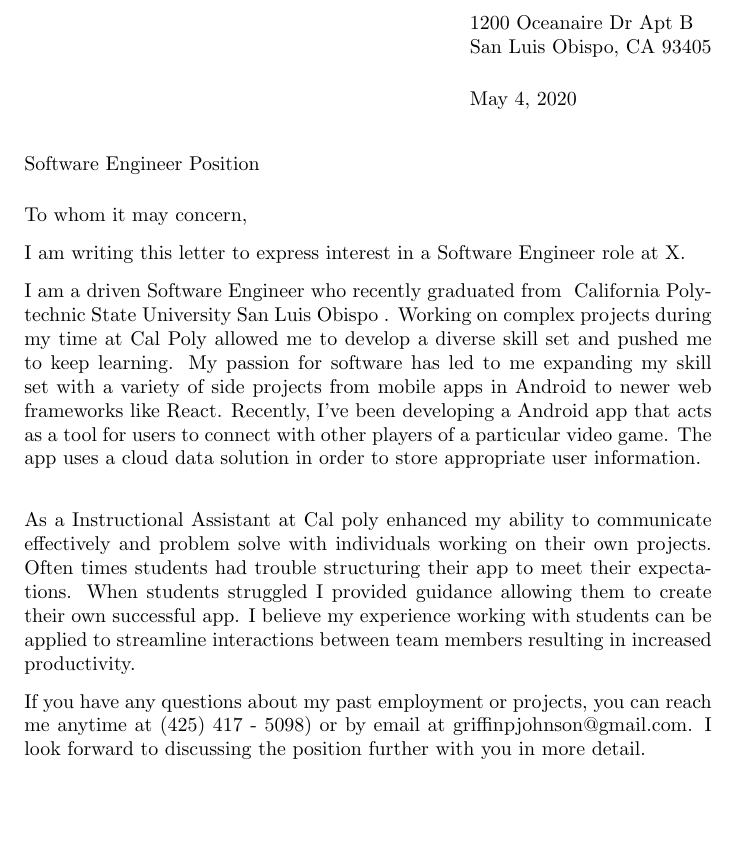
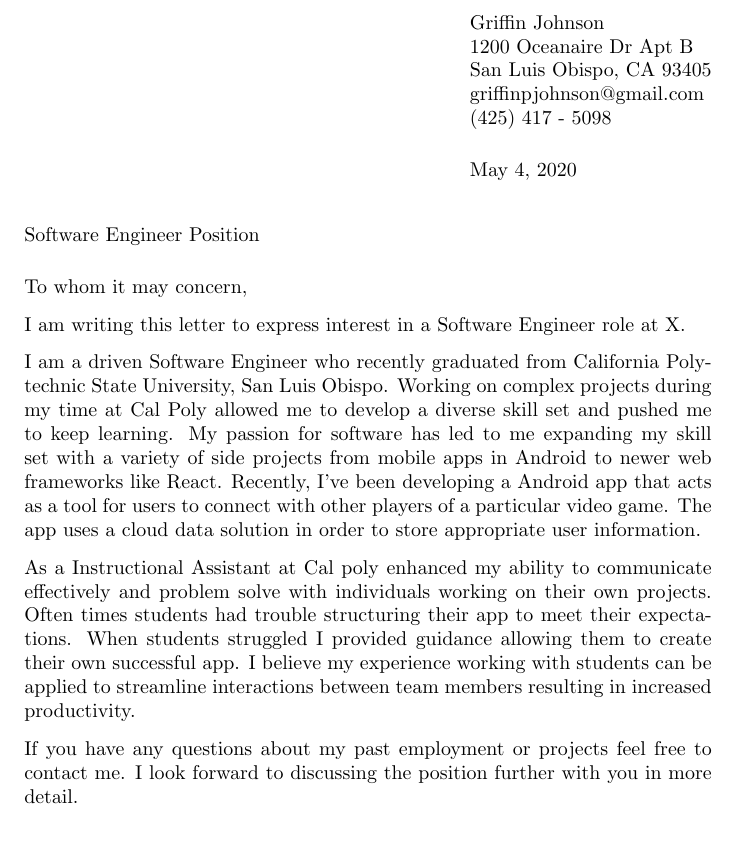
Before and after one commit to Cougargriff/ResumeLatex, a LaTeX letter (cover_letter/cover_letter_2020.tex): part of the page, cut at the place of the change, the shorter picture padded with empty space. Compiled offline with pdfLaTeX.

Commit message:
should be goood

```diff
--- a/cover_letter/cover_letter_2020.tex
+++ b/cover_letter/cover_letter_2020.tex
@@ -1,20 +1,16 @@
 \documentclass[]{letter}
 
 % define custom commands here
-
 \newcommand{\role}{Software Engineer }
 \newcommand{\company}{X}
 
 % Which company and what role?]
 \newcommand{\companyName}{\role role at \company}
 
-\newcommand{\university}
-{
-	California Polytechnic State University San Luis Obispo
-}
+\newcommand{\university}{California Polytechnic State University, San Luis Obispo}
 
 \newcommand{\email}{griffinpjohnson@gmail.com}
-\newcommand{\phoneNum}{(425) 417 - 5098) }
+\newcommand{\phoneNum}{(425) 417 - 5098 }
 
 \begin{document}
 % If you want headings on subsequent pages,
@@ -28,20 +24,23 @@
 
 \address
 {
+	Griffin Johnson \\
 	1200 Oceanaire Dr Apt B \\
-	San Luis Obispo, CA 93405
+	San Luis Obispo, CA 93405 \\
+	\email \\
+	\phoneNum
 }
 
 \opening{To whom it may concern,}
 
-I am writing this letter to express interest in a \companyName .
+I am writing this letter to express interest in a \companyName.
 
-I am a driven Software Engineer who recently graduated from \university . Working on complex projects during my time at Cal Poly allowed me to develop a diverse skill set and pushed me to keep learning. My passion for software has led to me expanding my skill set with a variety of side projects from mobile apps in Android to newer web frameworks like React. Recently, I've been developing a Android app that acts as a tool for users to connect with other players of a particular video game. The app uses a cloud data solution in order to store appropriate user information.\\
+I am a driven Software Engineer who recently graduated from \university. Working on complex projects during my time at Cal Poly allowed me to develop a diverse skill set and pushed me to keep learning. My passion for software has led to me expanding my skill set with a variety of side projects from mobile apps in Android to newer web frameworks like React. Recently, I've been developing a Android app that acts as a tool for users to connect with other players of a particular video game. The app uses a cloud data solution in order to store appropriate user information.
 
 
 As a Instructional Assistant at Cal poly enhanced my ability to communicate effectively and problem solve with individuals working on their own projects. Often times students had trouble structuring their app to meet their expectations. When students struggled I provided guidance allowing them to create their own successful app. I believe my experience working with students can be applied to streamline interactions between team members resulting in increased productivity.
 
-If you have any questions about my past employment or projects, you can reach me anytime at \phoneNum or by email at \email. I look forward to discussing the position further with you in more detail.  \\
+If you have any questions about my past employment or projects feel free to contact me. I look forward to discussing the position further with you in more detail.  \\
 
 Thank you for this opportunity.
 
```
Also changed, not shown: cover_letter/cover_letter_2020.pdf.
